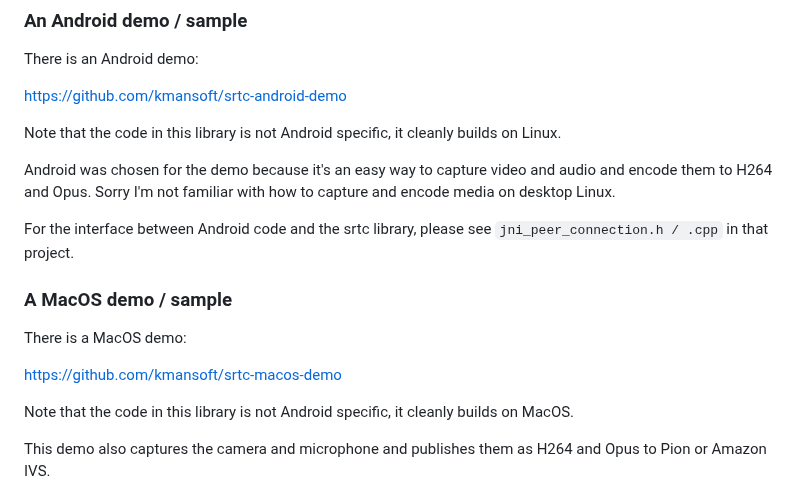
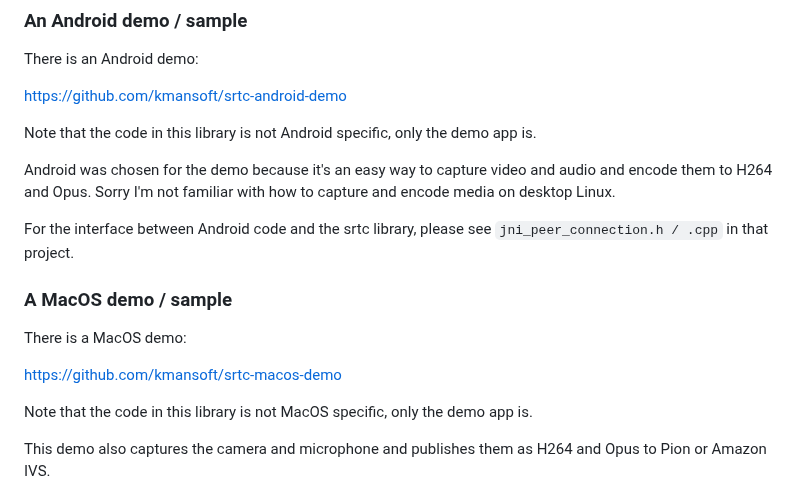
Before and after one commit to kmansoft/srtc, a Markdown page: README.md, the part around the change. Drawn GitHub-style.

```diff
--- a/README.md
+++ b/README.md
@@ -117,7 +117,7 @@ There is an Android demo:
 
 https://github.com/kmansoft/srtc-android-demo
 
-Note that the code in this library is not Android specific, it cleanly builds on Linux.
+Note that the code in this library is not Android specific, only the demo app is.
 
 Android was chosen for the demo because it's an easy way to capture video and audio and encode them to
 H264 and Opus. Sorry I'm not familiar with how to capture and encode media on desktop Linux.
@@ -130,7 +130,7 @@ There is a MacOS demo:
 
 https://github.com/kmansoft/srtc-macos-demo
 
-Note that the code in this library is not Android specific, it cleanly builds on MacOS.
+Note that the code in this library is not MacOS specific, only the demo app is.
 
 This demo also captures the camera and microphone and publishes them as H264 and Opus to Pion or Amazon IVS.
 
```
